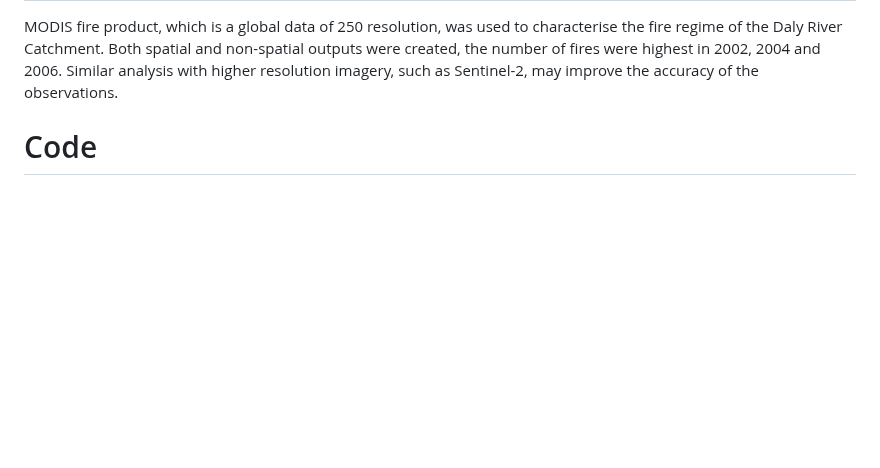
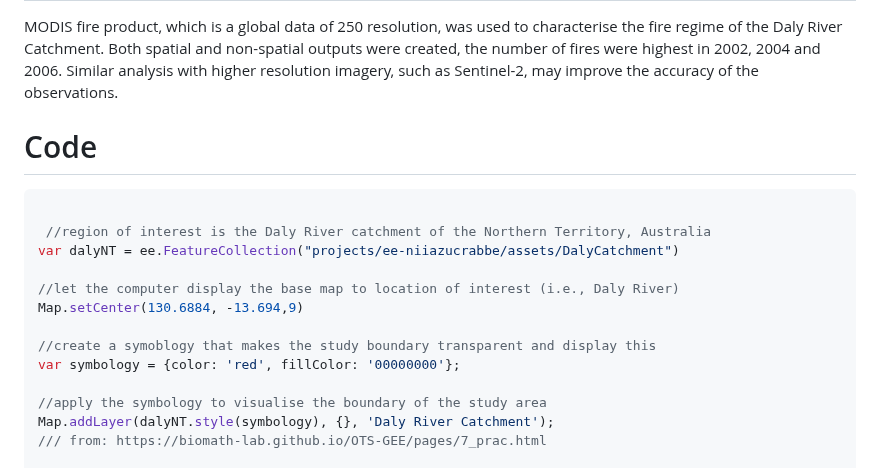
Before and after one commit to padiketeku/EnvMonMod, a Markdown page: EMM-Prac-5-Fire Regime.md, the part around one of its changes. GitHub-like rendering; blank space fills up the shorter version.

````diff
--- a/EMM-Prac-5-Fire Regime.md
+++ b/EMM-Prac-5-Fire Regime.md
@@ -310,5 +310,19 @@ Similar analysis with higher resolution imagery, such as Sentinel-2, may improve
 
 # Code
 
+```JavaScript
+
+ //region of interest is the Daly River catchment of the Northern Territory, Australia
+var dalyNT = ee.FeatureCollection("projects/ee-niiazucrabbe/assets/DalyCatchment")
+
+//let the computer display the base map to location of interest (i.e., Daly River)
+Map.setCenter(130.6884, -13.694,9)
+
+//create a symoblogy that makes the study boundary transparent and display this
+var symbology = {color: 'red', fillColor: '00000000'};
+
+//apply the symbology to visualise the boundary of the study area
+Map.addLayer(dalyNT.style(symbology), {}, 'Daly River Catchment');
+/// from: https://biomath-lab.github.io/OTS-GEE/pages/7_prac.html
 
 
````
Also changed, not shown: other parts of EMM-Prac-5-Fire Regime.md (+132 -0 lines).
